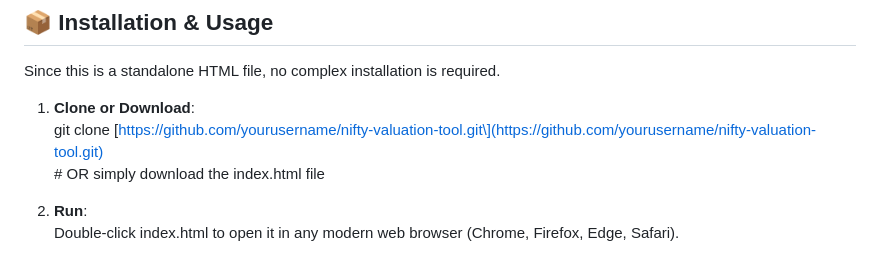
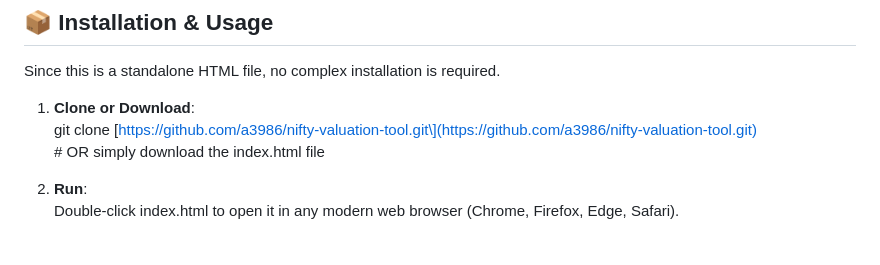
Before and after one commit to a3986/nifty-valuation-tool, a Markdown page: README.md, the part around the change. Drawn GitHub-style.

Commit message:
Update GitHub repository link in README

```diff
--- a/README.md
+++ b/README.md
@@ -57,7 +57,7 @@ The application uses the **Compound Annual Growth Rate (CAGR)** formula to proje
 Since this is a standalone HTML file, no complex installation is required.
 
 1. **Clone or Download**:
-   git clone \[https://github.com/yourusername/nifty-valuation-tool.git\](https://github.com/yourusername/nifty-valuation-tool.git)
+   git clone \[https://github.com/a3986/nifty-valuation-tool.git\](https://github.com/a3986/nifty-valuation-tool.git)
    \# OR simply download the index.html file
 
 2. **Run**:
```
